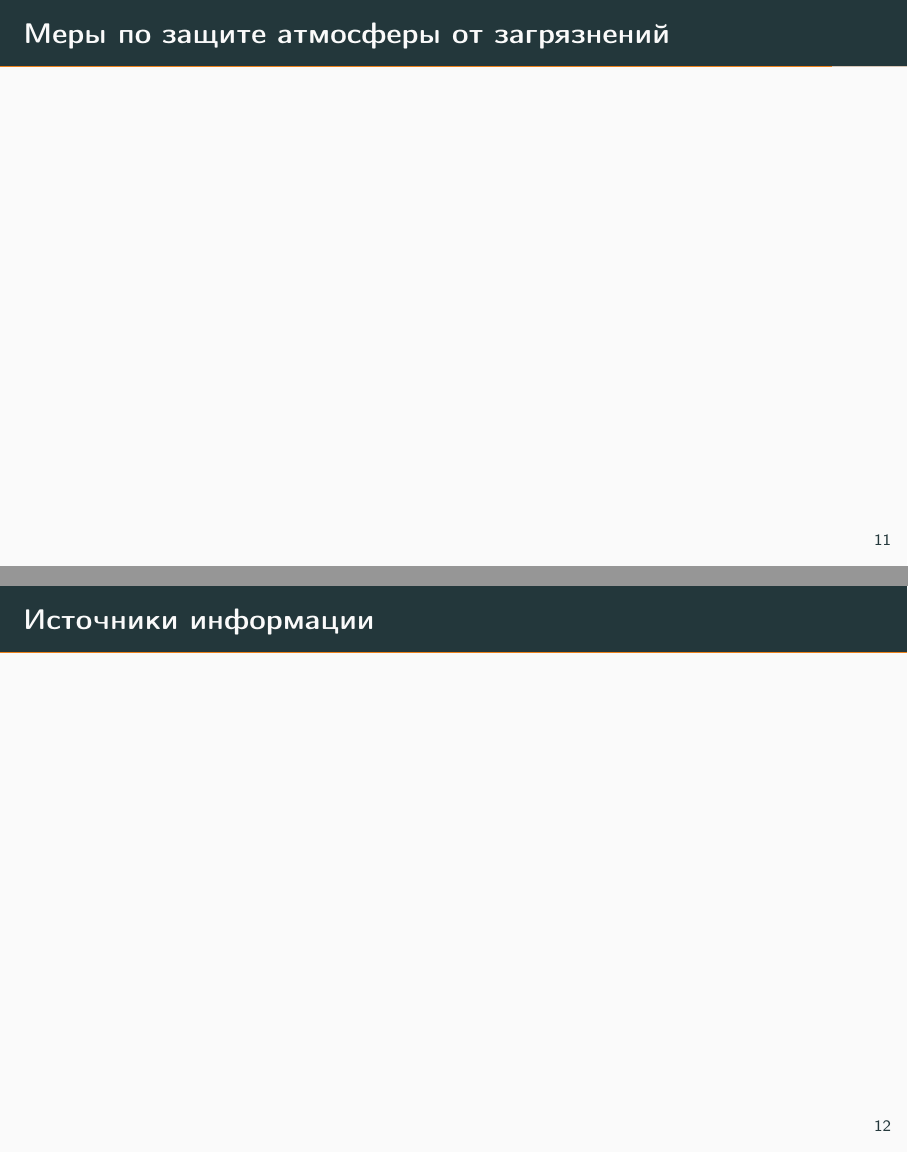
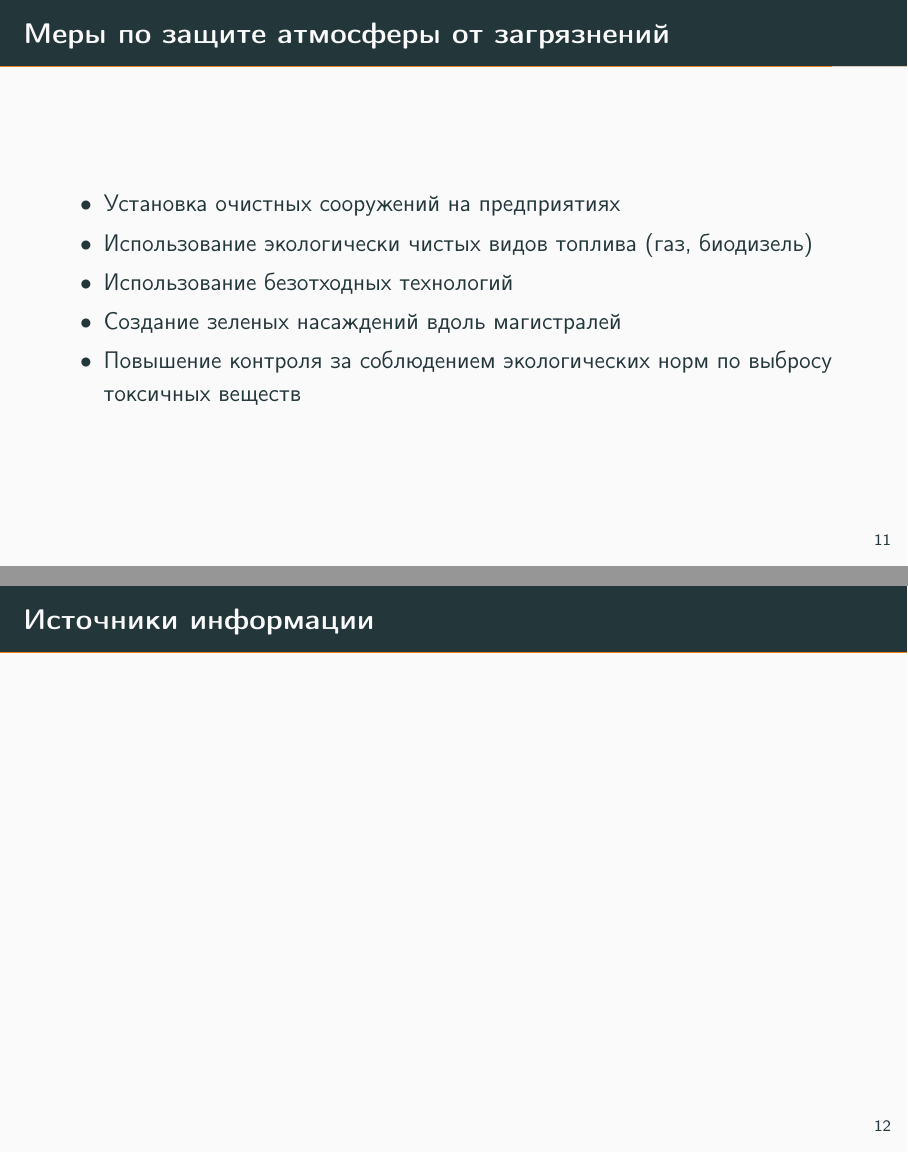
Before and after one commit to vovac12/ecology, LaTeX slides (main.tex, which reads inc/90-conclusion.tex): pages 11 and 12 of 12, joined at a grey line. Compiled offline with pdfLaTeX.

Commit message:
Conclusion added

```diff
--- /dev/null
+++ b/inc/90-conclusion.tex
@@ -0,0 +1,12 @@
+
+\section{Меры по защите атмосферы от загрязнений}
+\begin{frame}{\insertsectionhead}
+    \begin{itemize}
+        \item Установка очистных сооружений на предприятиях
+        \item Использование экологически чистых видов топлива (газ, биодизель)
+        \item Использование безотходных технологий
+        \item Создание зеленых насаждений вдоль магистралей
+        \item Повышение контроля за соблюдением экологических норм
+            по выбросу токсичных веществ
+    \end{itemize}
+\end{frame}
```
Also changed, not shown: inc/slides.tex (+2 -4 lines).
